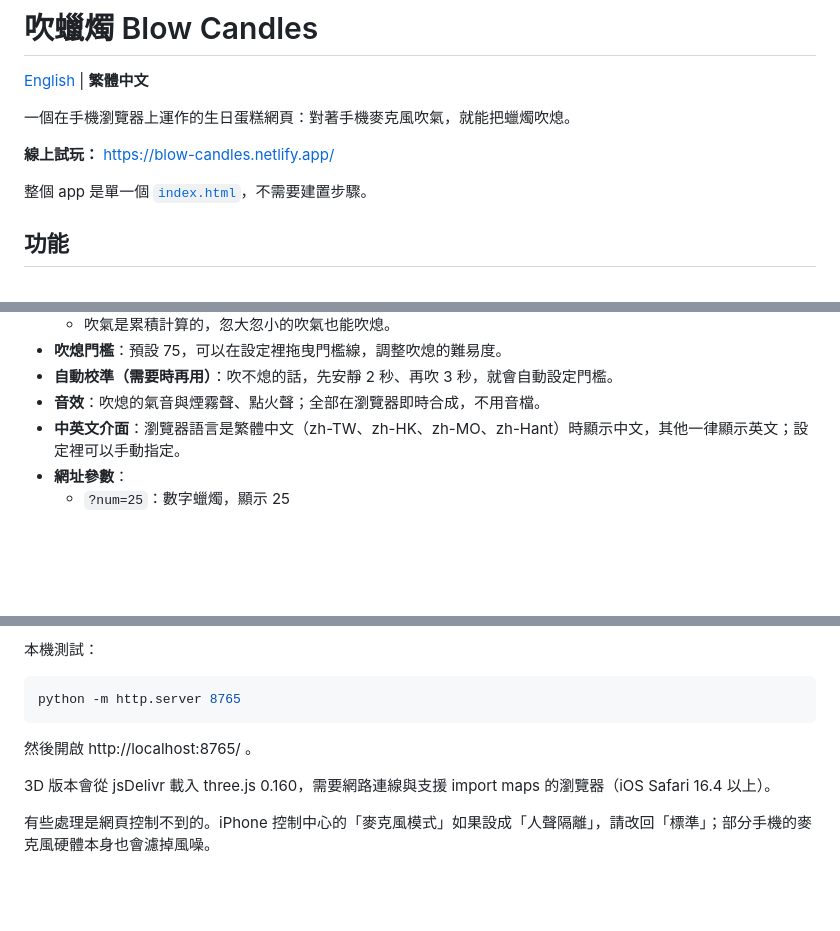
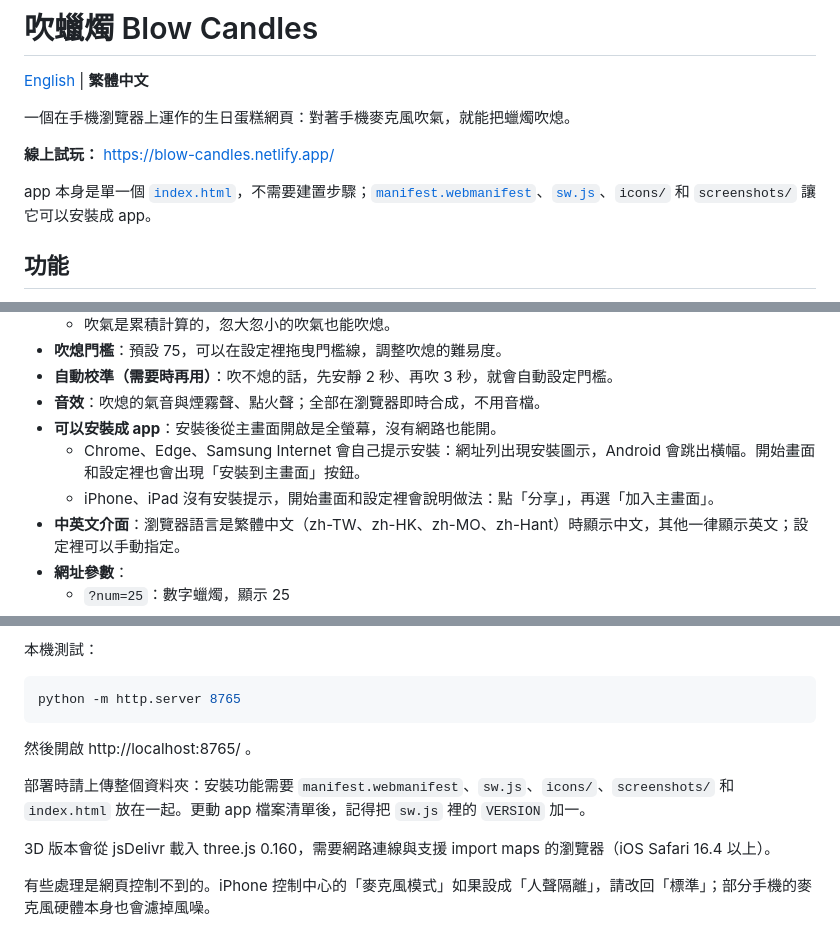
Before and after one commit to mileschintw/blow-candles, a Markdown page: README.zh-TW.md, 3 parts joined by grey strips. Rendered like a GitHub page; blank space fills up the shorter version.

Commit message:
README: installing as an app, and which files to host
Co-Authored-By: Claude Opus 5.5 <noreply@anthropic.com>

```diff
--- a/README.zh-TW.md
+++ b/README.zh-TW.md
@@ -6,7 +6,7 @@
 
 **線上試玩：** https://blow-candles.netlify.app/
 
-整個 app 是單一個 [`index.html`](index.html)，不需要建置步驟。
+app 本身是單一個 [`index.html`](index.html)，不需要建置步驟；[`manifest.webmanifest`](manifest.webmanifest)、[`sw.js`](sw.js)、`icons/` 和 `screenshots/` 讓它可以安裝成 app。
 
 ## 功能
 
@@ -30,6 +30,9 @@
 - **吹熄門檻**：預設 75，可以在設定裡拖曳門檻線，調整吹熄的難易度。
 - **自動校準（需要時再用）**：吹不熄的話，先安靜 2 秒、再吹 3 秒，就會自動設定門檻。
 - **音效**：吹熄的氣音與煙霧聲、點火聲；全部在瀏覽器即時合成，不用音檔。
+- **可以安裝成 app**：安裝後從主畫面開啟是全螢幕，沒有網路也能開。
+  - Chrome、Edge、Samsung Internet 會自己提示安裝：網址列出現安裝圖示，Android 會跳出橫幅。開始畫面和設定裡也會出現「安裝到主畫面」按鈕。
+  - iPhone、iPad 沒有安裝提示，開始畫面和設定裡會說明做法：點「分享」，再選「加入主畫面」。
 - **中英文介面**：瀏覽器語言是繁體中文（zh-TW、zh-HK、zh-MO、zh-Hant）時顯示中文，其他一律顯示英文；設定裡可以手動指定。
 - **網址參數**：
   - `?num=25`：數字蠟燭，顯示 25
@@ -54,6 +57,8 @@ python -m http.server 8765
 
 然後開啟 http://localhost:8765/ 。
 
+部署時請上傳整個資料夾：安裝功能需要 `manifest.webmanifest`、`sw.js`、`icons/`、`screenshots/` 和 `index.html` 放在一起。更動 app 檔案清單後，記得把 `sw.js` 裡的 `VERSION` 加一。
+
 3D 版本會從 jsDelivr 載入 three.js 0.160，需要網路連線與支援 import maps 的瀏覽器（iOS Safari 16.4 以上）。
 
 有些處理是網頁控制不到的。iPhone 控制中心的「麥克風模式」如果設成「人聲隔離」，請改回「標準」；部分手機的麥克風硬體本身也會濾掉風噪。
```
Also changed, not shown: README.md (+6 -1 lines).
